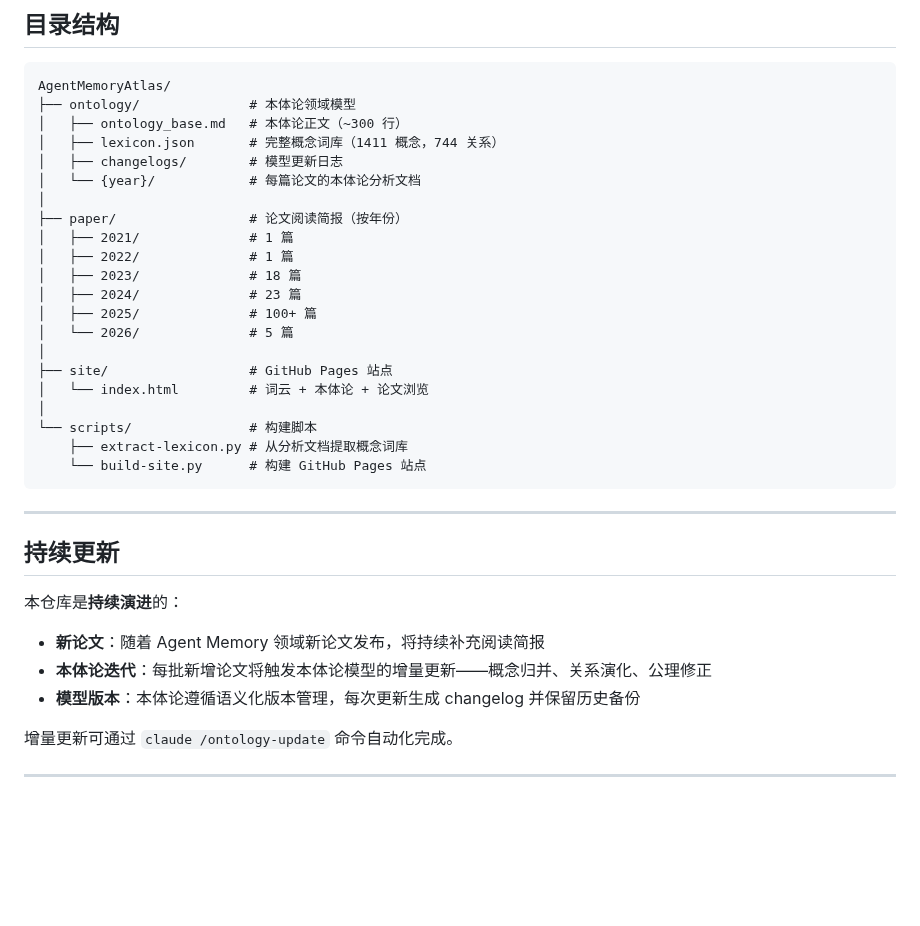
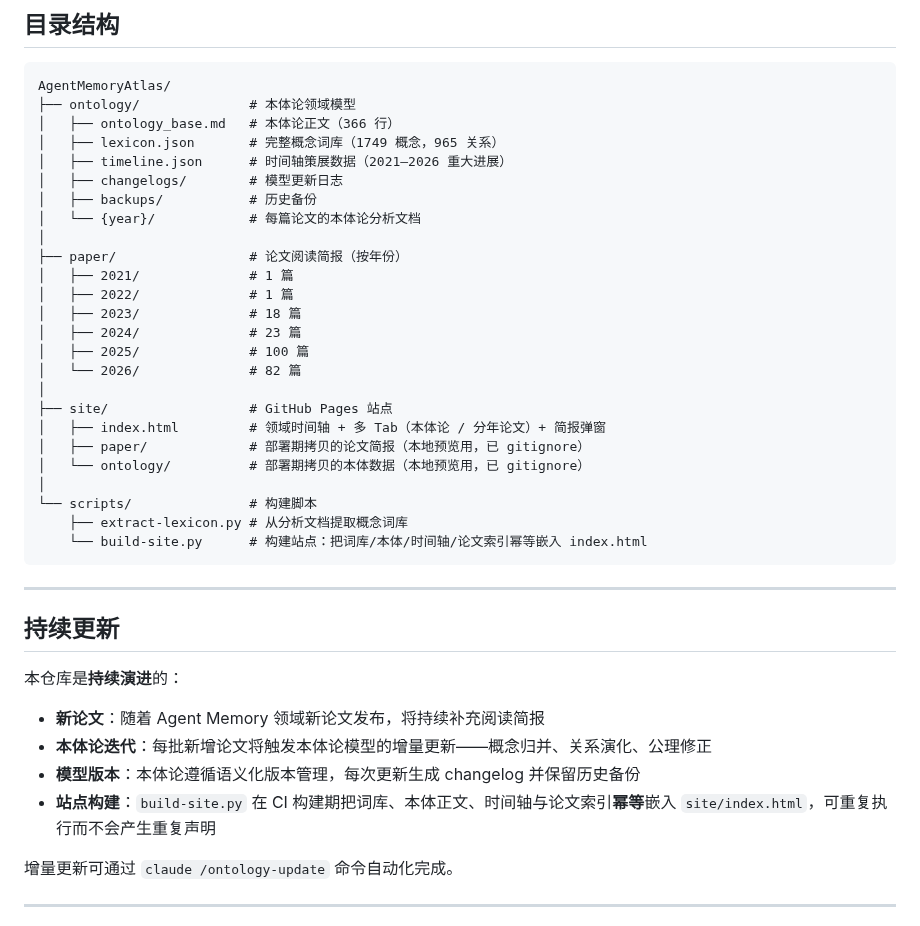
Before and after one commit to Haiyoung/AgentMemoryAtlas, a Markdown page: README.md, the part around one of its changes. Drawn GitHub-style; blank space fills up the shorter version.

````diff
--- a/README.md
+++ b/README.md
@@ -95,9 +103,11 @@ python3 -m http.server 8081
 ```
 AgentMemoryAtlas/
 ├── ontology/              # 本体论领域模型
-│   ├── ontology_base.md   # 本体论正文（~300 行）
-│   ├── lexicon.json       # 完整概念词库（1411 概念，744 关系）
+│   ├── ontology_base.md   # 本体论正文（366 行）
+│   ├── lexicon.json       # 完整概念词库（1749 概念，965 关系）
+│   ├── timeline.json      # 时间轴策展数据（2021–2026 重大进展）
 │   ├── changelogs/        # 模型更新日志
+│   ├── backups/           # 历史备份
 │   └── {year}/            # 每篇论文的本体论分析文档
 │
 ├── paper/                 # 论文阅读简报（按年份）
@@ -105,15 +115,17 @@ AgentMemoryAtlas/
 │   ├── 2022/              # 1 篇
 │   ├── 2023/              # 18 篇
 │   ├── 2024/              # 23 篇
-│   ├── 2025/              # 100+ 篇
-│   └── 2026/              # 5 篇
+│   ├── 2025/              # 100 篇
+│   └── 2026/              # 82 篇
 │
 ├── site/                  # GitHub Pages 站点
-│   └── index.html         # 词云 + 本体论 + 论文浏览
+│   ├── index.html         # 领域时间轴 + 多 Tab（本体论 / 分年论文）+ 简报弹窗
+│   ├── paper/             # 部署期拷贝的论文简报（本地预览用，已 gitignore）
+│   └── ontology/          # 部署期拷贝的本体数据（本地预览用，已 gitignore）
 │
 └── scripts/               # 构建脚本
     ├── extract-lexicon.py # 从分析文档提取概念词库
-    └── build-site.py      # 构建 GitHub Pages 站点
+    └── build-site.py      # 构建站点：把词库/本体/时间轴/论文索引幂等嵌入 index.html
 ```
 
 ---
@@ -125,6 +137,7 @@ AgentMemoryAtlas/
 - **新论文**：随着 Agent Memory 领域新论文发布，将持续补充阅读简报
 - **本体论迭代**：每批新增论文将触发本体论模型的增量更新——概念归并、关系演化、公理修正
 - **模型版本**：本体论遵循语义化版本管理，每次更新生成 changelog 并保留历史备份
+- **站点构建**：`build-site.py` 在 CI 构建期把词库、本体正文、时间轴与论文索引**幂等**嵌入 `site/index.html`，可重复执行而不会产生重复声明
 
 增量更新可通过 `claude /ontology-update` 命令自动化完成。
 
````
Also changed, not shown: other parts of README.md (+15 -7 lines).
